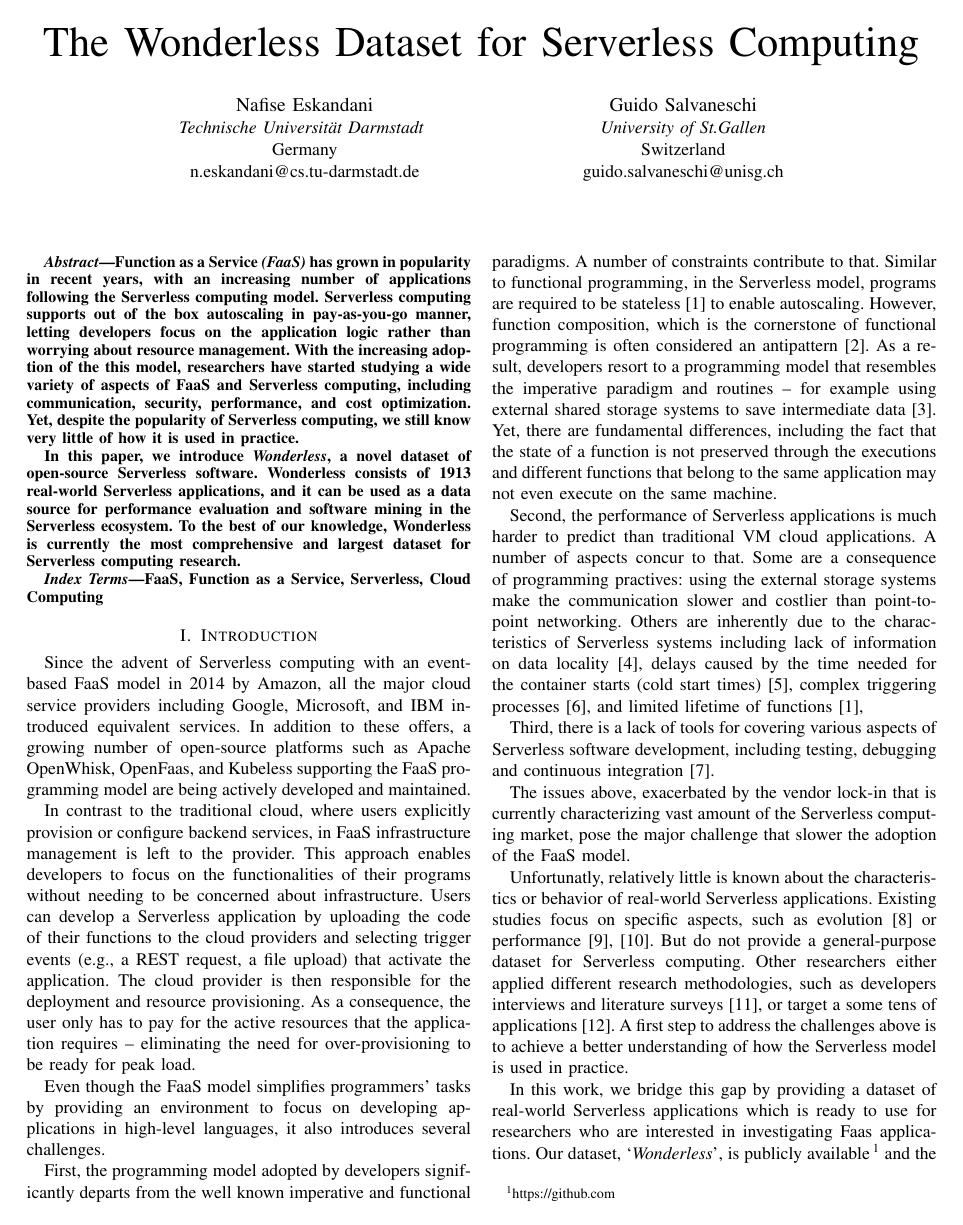
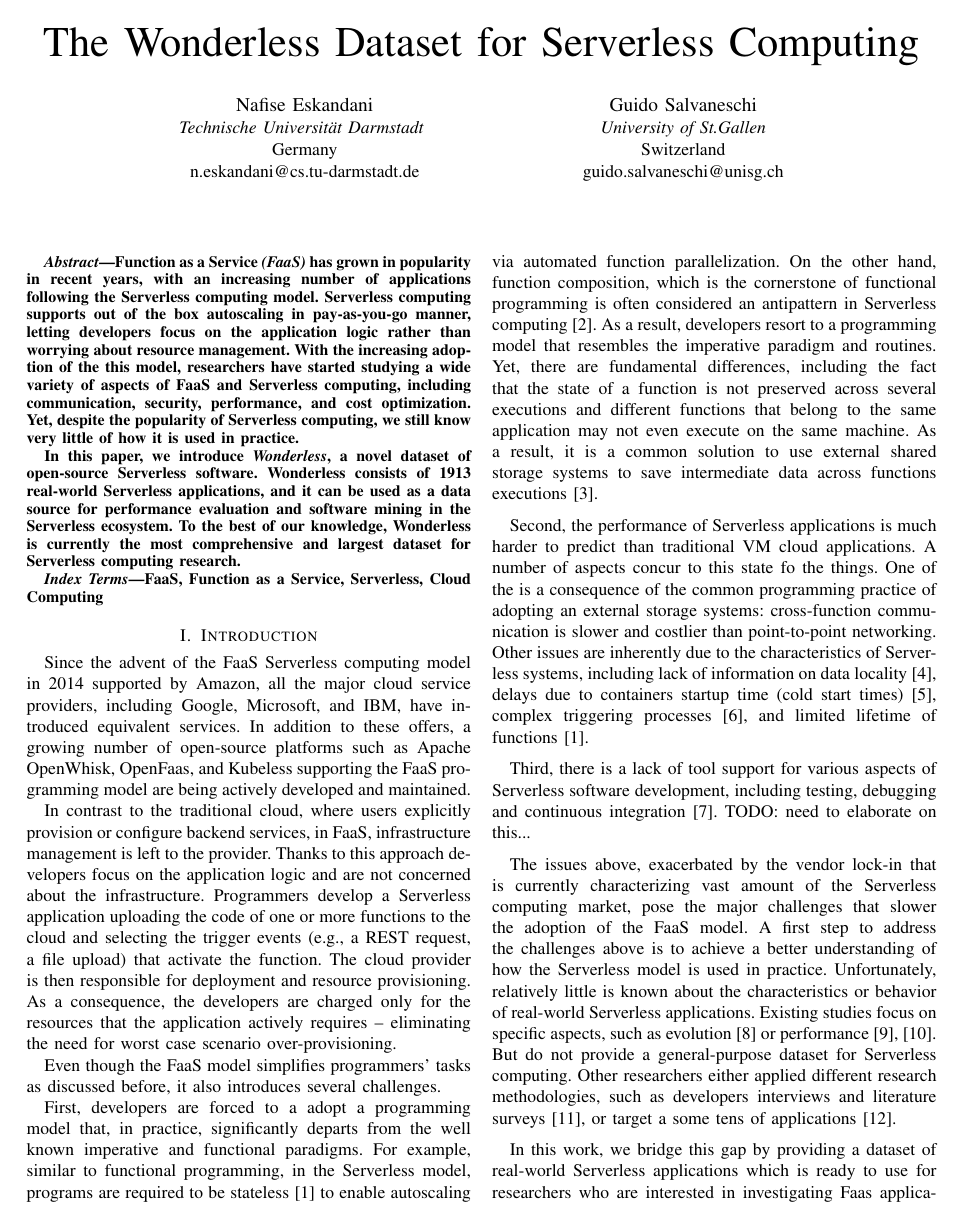
Before and after one commit to allprojects/wonderless, a LaTeX paper (report/main.tex, which reads report/sections/introduction.tex): page 1 of 5. Compiled offline with pdfLaTeX; a missing font is replaced by an installed copy or a similar font; a LaTeX package or settings file that is missing is left out.

Commit message:
pass on intro

```diff
--- a/report/sections/introduction.tex
+++ b/report/sections/introduction.tex
@@ -2,17 +2,17 @@
 
 \section{Introduction}
 
-Since the advent of Serverless computing with an event-based \faas model in 2014 by
-Amazon,
+Since the advent of the \faas Serverless computing model in 2014
+supported by Amazon,
 % \footnote{\url{https://aws.amazon.com/lambda/}},
-all the major cloud service providers including
+all the major cloud service providers, including
 Google,
 % \footnote{\url{https://cloud.google.com/functions}},
 Microsoft,
 %\footnote{\url{https://azure.microsoft.com/services/functions/}},
-and IBM
+and IBM,
 %\footnote{\url{https://cloud.ibm.com/functions/}}
-introduced equivalent services.
+have introduced equivalent services.
 %
 In addition to these offers, a growing number of open-source platforms
 such as Apache OpenWhisk,
@@ -24,60 +24,64 @@ and Kubeless
 supporting the \faas programming model are being actively developed and maintained.
 
 In contrast to the traditional cloud, where users explicitly provision or configure
-backend services, in \faas infrastructure management is left to the provider.
-This approach enables developers to focus on the functionalities of their programs
-without needing to be concerned about infrastructure.
-Users can develop a Serverless application by uploading the code of their
-functions to the cloud providers and selecting trigger events~(e.g., a REST request,
-a file upload) that activate the application. The cloud provider is then responsible for
-the deployment and resource provisioning. As a consequence, the user only has
-to pay for the active resources that the application requires -- eliminating the
-need for over-provisioning to be ready for peak load.
+backend services, in \faas, infrastructure management is left to the provider.
+Thanks to this approach developers focus on the application logic and
+are not concerned about the infrastructure.
+Programmers develop a Serverless application uploading the code of one or more
+functions to the cloud and selecting the trigger events~(e.g., a REST request,
+a file upload) that activate the function. The cloud provider is then responsible for
+deployment and resource provisioning. As a consequence, the developers are
+charged only for the resources that the application actively requires -- eliminating the
+need for worst case scenario over-provisioning.
 
-Even though the \faas model simplifies programmers' tasks by providing
-an environment to focus on developing applications in high-level
-languages, it also introduces several challenges.
+Even though the \faas model simplifies programmers' tasks
+% by providing an environment to focus on developing applications in high-level languages,
+as discussed before, it also introduces several challenges.
  %for the development and performance of such applications.
 
-First, the programming model adopted by developers
+First, developers are forced to a adopt a programming model that, in practice,
 significantly departs from the well known imperative and functional paradigms.
-A number of constraints contribute to that.
-Similar to functional programming, in the Serverless model,
-programs are required to be stateless~\cite{hellerstein2018serverless} to enable autoscaling.
-However, function composition, which is the cornerstone of functional programming
-is often considered an antipattern~\cite{baldini2017serverless}.
+% A number of aspects contribute to that.
+For example, similar to functional programming, in the Serverless model,
+programs are required to be stateless~\cite{hellerstein2018serverless}
+to enable autoscaling via automated function parallelization.
+On the other hand, function composition, which is the cornerstone of functional programming
+is often considered an antipattern in Serverless computing~\cite{baldini2017serverless}.
 %
 As a result, developers resort to a programming model that
-resembles the imperative paradigm and routines --
-for example using external shared
-storage systems to save intermediate data~\cite{klimovic2018understanding}.
+resembles the imperative paradigm and routines.
 Yet, there are fundamental differences, including the fact that
-the state of a function is not preserved through the executions and
+the state of a function is not preserved across several executions and
 different functions that belong to the same application may not even execute
-on the same machine.
+on the same machine. As a result, it is a common solution
+to use external shared storage systems
+to save intermediate data across functions
+executions~\cite{klimovic2018understanding}.
+
 
 Second, the performance of Serverless applications is much harder to
-predict than traditional VM cloud applications. A number of aspects concur to that.
-Some are a consequence of programming practives:
-using the external storage systems make the
-communication slower and costlier than point-to-point networking.
-Others are inherently due to the characteristics of Serverless systems
-including
-lack of information on data locality~\cite{DBLP:journals/corr/abs-1902-03383},
-delays caused by the time needed
-for the container starts~(cold start times)~\cite{manner2018cold},
+predict than traditional VM cloud applications. A number of aspects concur
+to this state fo the things.
+One of the is a consequence of the common programming practice
+of adopting an external storage systems: cross-function communication
+is slower and costlier than point-to-point networking.
+Other issues are inherently due to the characteristics of Serverless systems,
+including lack of information on data locality~\cite{DBLP:journals/corr/abs-1902-03383},
+delays due to containers startup time~(cold start times)~\cite{manner2018cold},
 complex triggering processes~\cite{pelle2019towards}, and
-limited lifetime of functions~\cite{hellerstein2018serverless},
+limited lifetime of functions~\cite{hellerstein2018serverless}.
 
-Third, there is a lack of tools for covering various aspects of
+Third, there is a lack of tool support for various aspects of
 Serverless software development, including testing, debugging
-and continuous integration\cite{lenarduzzi2020serverless}.
+and continuous integration~\cite{lenarduzzi2020serverless}.
+TODO: need to elaborate on this...
 
 The issues above, exacerbated by the vendor lock-in that is currently
 characterizing vast amount of the Serverless computing market,
-pose the major challenge that slower the adoption of the \faas model.
-
-Unfortunatly, relatively little is known about the characteristics
+pose the major challenges that slower the adoption of the \faas model.
+A first step to address the challenges above is to achieve a
+better understanding of how the Serverless model is used in practice.
+Unfortunately, relatively little is known about the characteristics
 or behavior of real-world Serverless applications. Existing studies focus
 on specific aspects, such as evolution~\cite{spillner2019quantitative}
 or performance\cite{wang2018peeking,lloyd2018serverless}.
@@ -85,8 +89,6 @@ But do not provide a general-purpose dataset for Serverless computing.
 Other researchers either applied different research methodologies,
 such as developers interviews and literature surveys~\cite{leitner2019mixed},
 or target a some tens of applications~\cite{eismann2020serverless}.
-A first step to address the challenges above is to achieve a
-better understanding of how the Serverless model is used in practice.
 
 
 In this work, we bridge this gap by providing a dataset of real-world Serverless
```
Also changed, not shown: report/sections/conclusion.tex (+1 -1 lines), report/sections/dataset.tex (+1 -1 lines).
